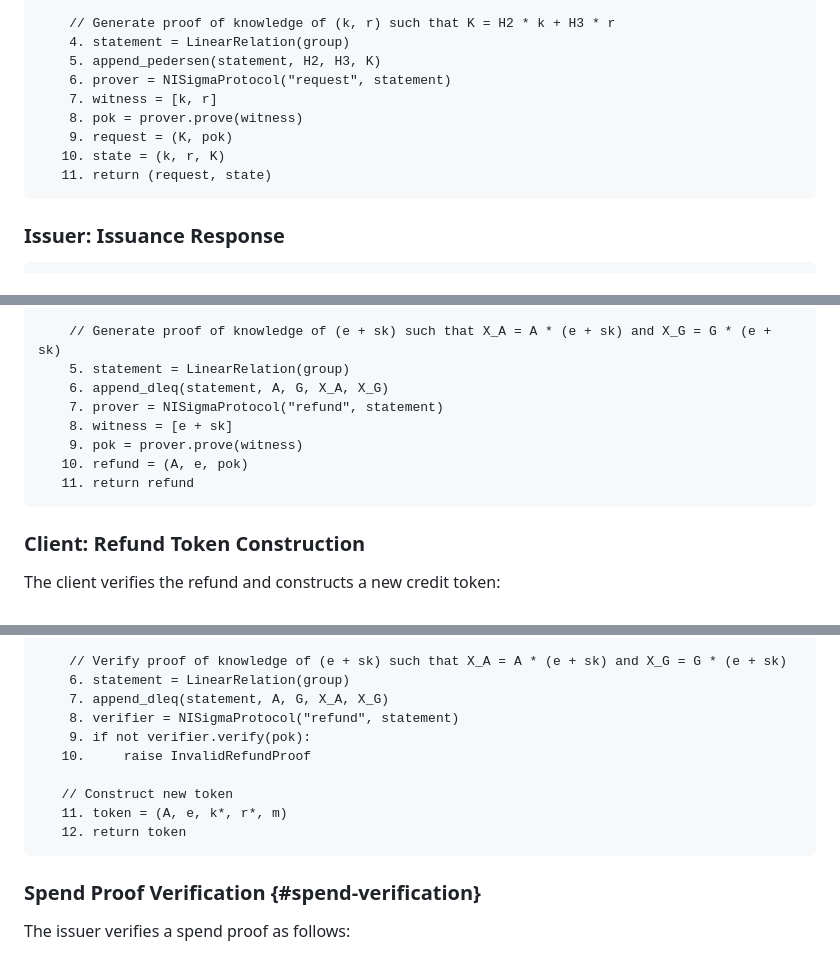
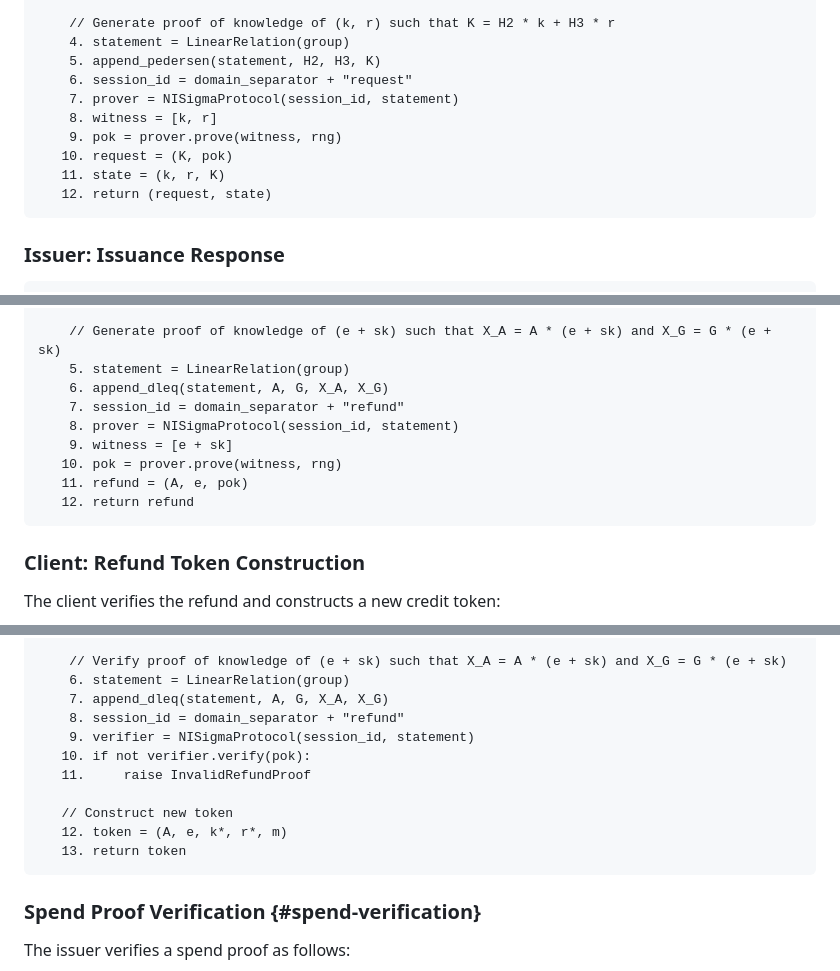
Before and after one commit to SamuelSchlesinger/draft-act, a Markdown page: draft-schlesinger-cfrg-act.md, 3 parts joined by grey strips. Drawn GitHub-style.

```diff
--- a/draft-schlesinger-cfrg-act.md
+++ b/draft-schlesinger-cfrg-act.md
@@ -459,12 +429,13 @@ IssueRequest():
     // Generate proof of knowledge of (k, r) such that K = H2 * k + H3 * r
     4. statement = LinearRelation(group)
     5. append_pedersen(statement, H2, H3, K)
-    6. prover = NISigmaProtocol("request", statement)
-    7. witness = [k, r]
-    8. pok = prover.prove(witness)
-    9. request = (K, pok)
-   10. state = (k, r, K)
-   11. return (request, state)
+    6. session_id = domain_separator + "request"
+    7. prover = NISigmaProtocol(session_id, statement)
+    8. witness = [k, r]
+    9. pok = prover.prove(witness, rng)
+   10. request = (K, pok)
+   11. state = (k, r, K)
+   12. return (request, state)
 ~~~
 
 ### Issuer: Issuance Response
@@ -741,11 +715,12 @@ IssueRefund(sk, K'):
     // Generate proof of knowledge of (e + sk) such that X_A = A * (e + sk) and X_G = G * (e + sk)
     5. statement = LinearRelation(group)
     6. append_dleq(statement, A, G, X_A, X_G)
-    7. prover = NISigmaProtocol("refund", statement)
-    8. witness = [e + sk]
-    9. pok = prover.prove(witness)
-   10. refund = (A, e, pok)
-   11. return refund
+    7. session_id = domain_separator + "refund"
+    8. prover = NISigmaProtocol(session_id, statement)
+    9. witness = [e + sk]
+   10. pok = prover.prove(witness, rng)
+   11. refund = (A, e, pok)
+   12. return refund
 ~~~
 
 ### Client: Refund Token Construction
@@ -776,13 +751,14 @@ ConstructRefundToken(pk, spend_proof, refund, state):
     // Verify proof of knowledge of (e + sk) such that X_A = A * (e + sk) and X_G = G * (e + sk)
     6. statement = LinearRelation(group)
     7. append_dleq(statement, A, G, X_A, X_G)
-    8. verifier = NISigmaProtocol("refund", statement)
-    9. if not verifier.verify(pok):
-   10.     raise InvalidRefundProof
+    8. session_id = domain_separator + "refund"
+    9. verifier = NISigmaProtocol(session_id, statement)
+   10. if not verifier.verify(pok):
+   11.     raise InvalidRefundProof
 
    // Construct new token
-   11. token = (A, e, k*, r*, m)
-   12. return token
+   12. token = (A, e, k*, r*, m)
+   13. return token
 ~~~
 
 ### Spend Proof Verification {#spend-verification}
```
Also changed, not shown: other parts of draft-schlesinger-cfrg-act.md (+44 -71 lines).
